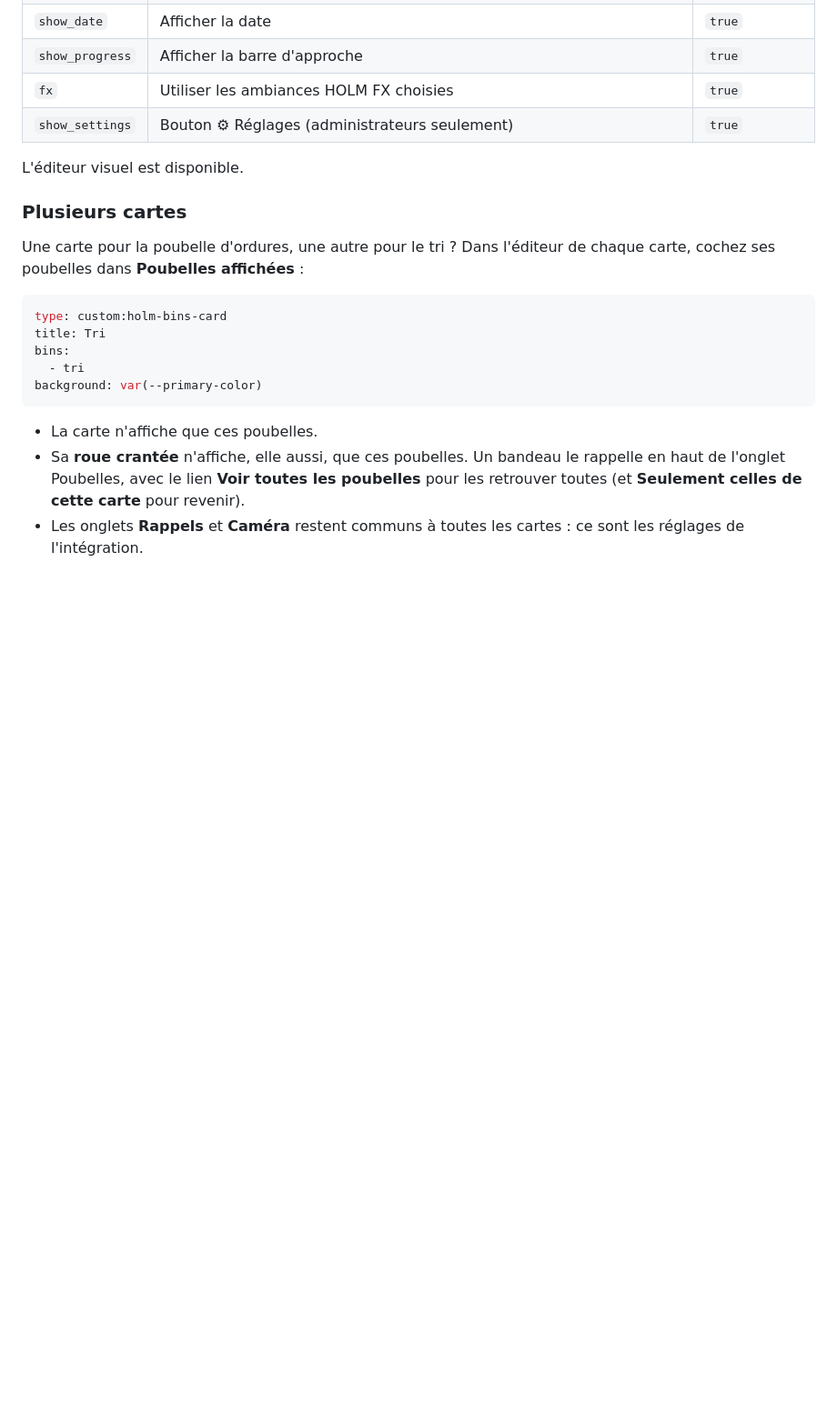
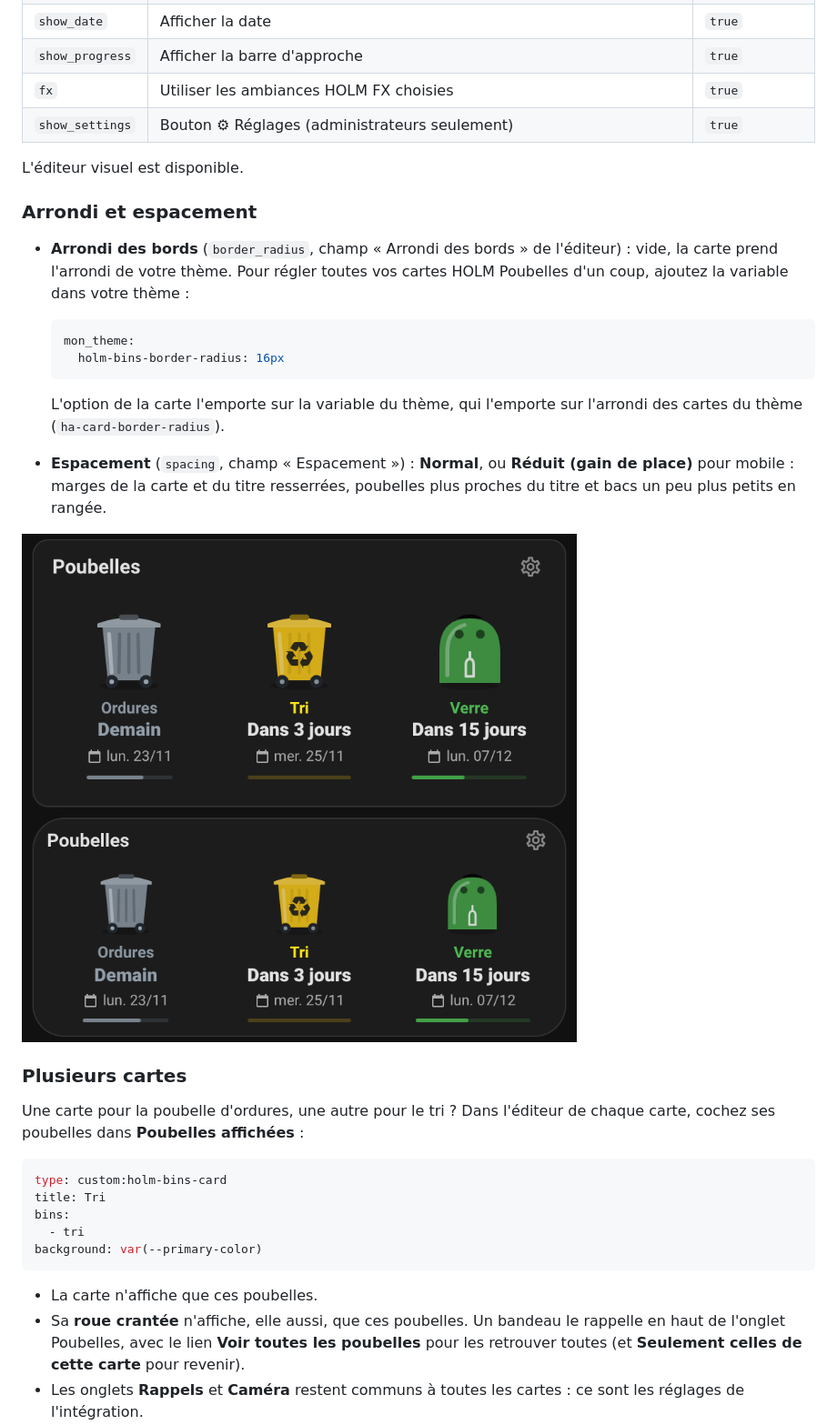
Before and after one commit to kaaribou/holm-bins, a Markdown page: README.md, the part around one of its changes. Shown at 91% size. Rendered like a GitHub page; pictures changed too: docs/images/espacement.png (added); blank space fills up the shorter version.

````diff
--- a/README.md
+++ b/README.md
@@ -308,6 +323,20 @@ Une image **PNG ou SVG au fond transparent**, à peu près carrée, donne le mei
 | `show_settings` | Bouton ⚙ Réglages (administrateurs seulement) | `true` |
 
 L'éditeur visuel est disponible.
+
+### Arrondi et espacement
+
+- **Arrondi des bords** (`border_radius`, champ « Arrondi des bords » de l'éditeur) : vide, la carte prend l'arrondi de votre thème. Pour régler toutes vos cartes HOLM Poubelles d'un coup, ajoutez la variable dans votre thème :
+
+  ```yaml
+  mon_theme:
+    holm-bins-border-radius: 16px
+  ```
+
+  L'option de la carte l'emporte sur la variable du thème, qui l'emporte sur l'arrondi des cartes du thème (`ha-card-border-radius`).
+- **Espacement** (`spacing`, champ « Espacement ») : **Normal**, ou **Réduit (gain de place)** pour mobile : marges de la carte et du titre resserrées, poubelles plus proches du titre et bacs un peu plus petits en rangée.
+
+![Espacement normal (en haut) et réduit avec un arrondi de 24 px (en bas)](docs/images/espacement.png)
 
 ### Plusieurs cartes
 
````
Also changed, not shown: other parts of README.md (+24 -9 lines), CHANGELOG.md (+6 -0 lines), README.en.md (+38 -6 lines), docs/images/textes-notifications.png, 5 other files.
